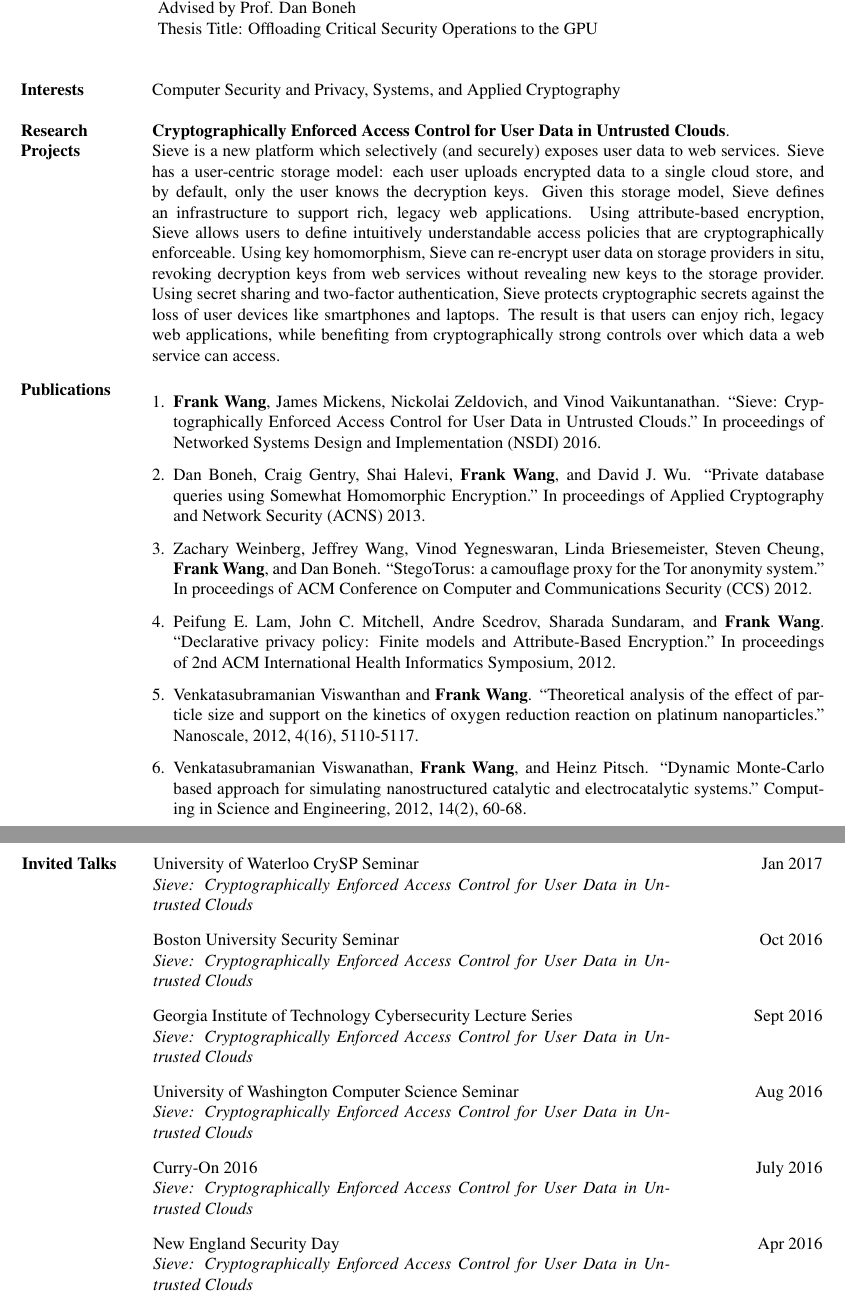
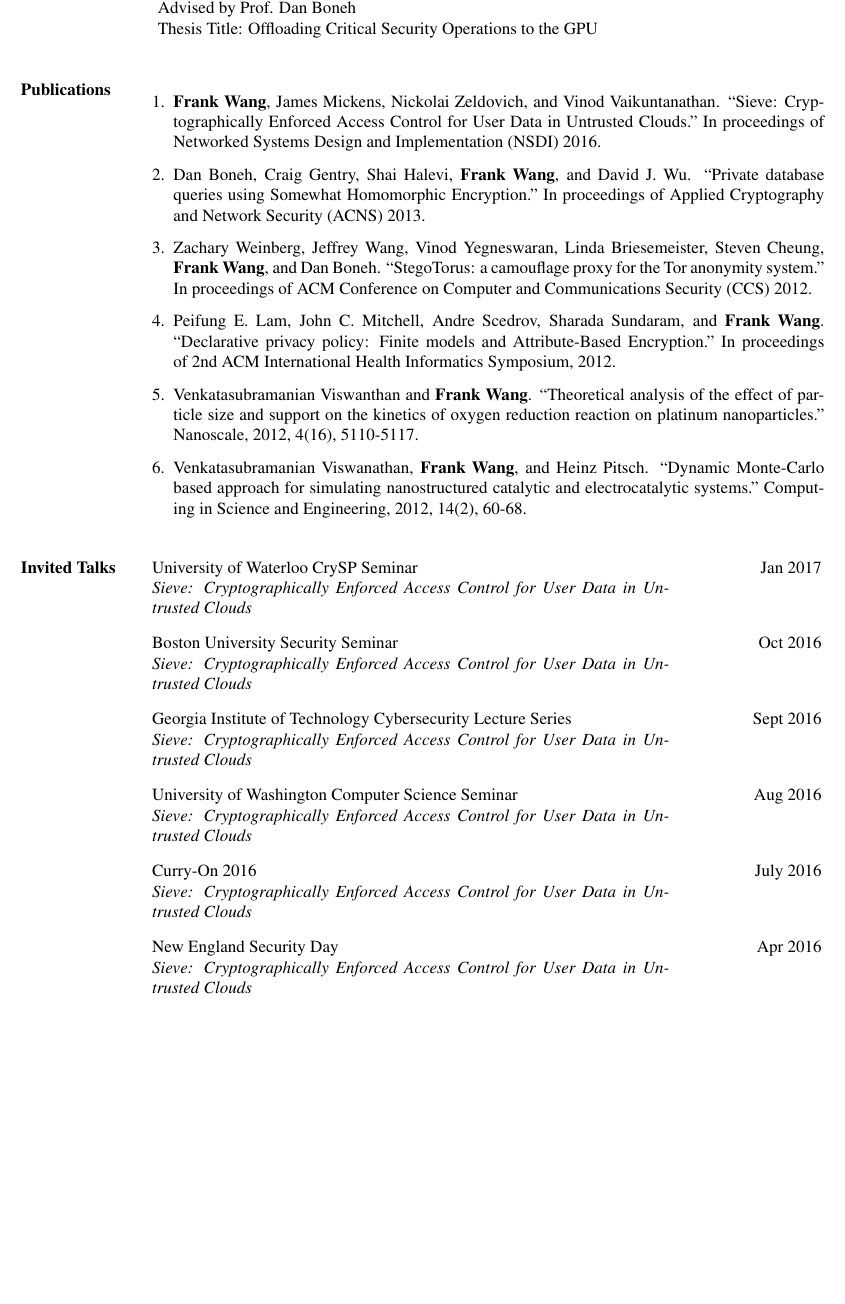
Before and after one commit to frankw2/old_personal_website, a LaTeX CV (CV/cv.tex): two parts of pages 1 and 2 of 2 before the commit and part of page 1 of 2 after it, the two joined at a grey line, cut so that both start at the same text, the shorter picture padded with empty space. Compiled offline with pdfLaTeX.

Commit message:
some more changes

```diff
--- a/CV/cv.tex
+++ b/CV/cv.tex
@@ -28,28 +28,28 @@ frankw@mit.edu & & http://frankwang.org\\
 \end{tabular*}
 
 \begin{longtable}{ p{0.9in} l }
-\textbf{Interests} & Computer Security and Privacy, Systems, and Applied Cryptography \\ \\
-\textbf{Research Projects} & \begin{minipage}[t]{0.78 \columnwidth}
-\textbf{Cryptographically Enforced Access Control for User Data in
-Untrusted Clouds}. \\ Sieve is a new platform which
-selectively (and securely) exposes user data to web services.
-Sieve has a user-centric storage model: each user
-uploads encrypted data to a single cloud store, and by
-default, only the user knows the decryption keys. Given
-this storage model, Sieve defines an infrastructure to support
-rich, legacy web applications. Using attribute-based
-encryption, Sieve allows users to define intuitively understandable
-access policies that are cryptographically
-enforceable. Using key homomorphism, Sieve can re-encrypt
-user data on storage providers in situ, revoking
-decryption keys from web services without revealing new
-keys to the storage provider. Using secret sharing and
-two-factor authentication, Sieve protects cryptographic
-secrets against the loss of user devices like smartphones
-and laptops. The result is that users can enjoy rich, legacy
-web applications, while benefiting from cryptographically
-strong controls over which data a web service can access. \\
-\end{minipage} \tabularnewline
+%\textbf{Interests} & Computer Security and Privacy, Systems, and Applied Cryptography \\ \\
+%\textbf{Research Projects} & \begin{minipage}[t]{0.78 \columnwidth}
+%\textbf{Cryptographically Enforced Access Control for User Data in
+%Untrusted Clouds}. \\ Sieve is a new platform which
+%selectively (and securely) exposes user data to web services.
+%Sieve has a user-centric storage model: each user
+%uploads encrypted data to a single cloud store, and by
+%default, only the user knows the decryption keys. Given
+%this storage model, Sieve defines an infrastructure to support
+%rich, legacy web applications. Using attribute-based
+%encryption, Sieve allows users to define intuitively understandable
+%access policies that are cryptographically
+%enforceable. Using key homomorphism, Sieve can re-encrypt
+%user data on storage providers in situ, revoking
+%decryption keys from web services without revealing new
+%keys to the storage provider. Using secret sharing and
+%two-factor authentication, Sieve protects cryptographic
+%secrets against the loss of user devices like smartphones
+%and laptops. The result is that users can enjoy rich, legacy
+%web applications, while benefiting from cryptographically
+%strong controls over which data a web service can access. \\
+%\end{minipage} \tabularnewline
 
 \textbf{Publications} & \begin{minipage}[t]{0.78 \textwidth}
 \begin{enumerate}[leftmargin=*]
@@ -74,7 +74,7 @@ strong controls over which data a web service can access. \\
 
 \end{longtable}
 
-\begin{tabular*}{0.95 \textwidth} { p{0.9in} l @{\extracolsep{\fill}} r}
+\begin{longtable}{ p{0.9in} l @{\extracolsep{\fill}} r}
 
 
 \textbf{Invited Talks} & University of Waterloo CrySP Seminar & Jan 2017 \\
```
Also changed, not shown: CV/cv.tex (6 more changed lines).
